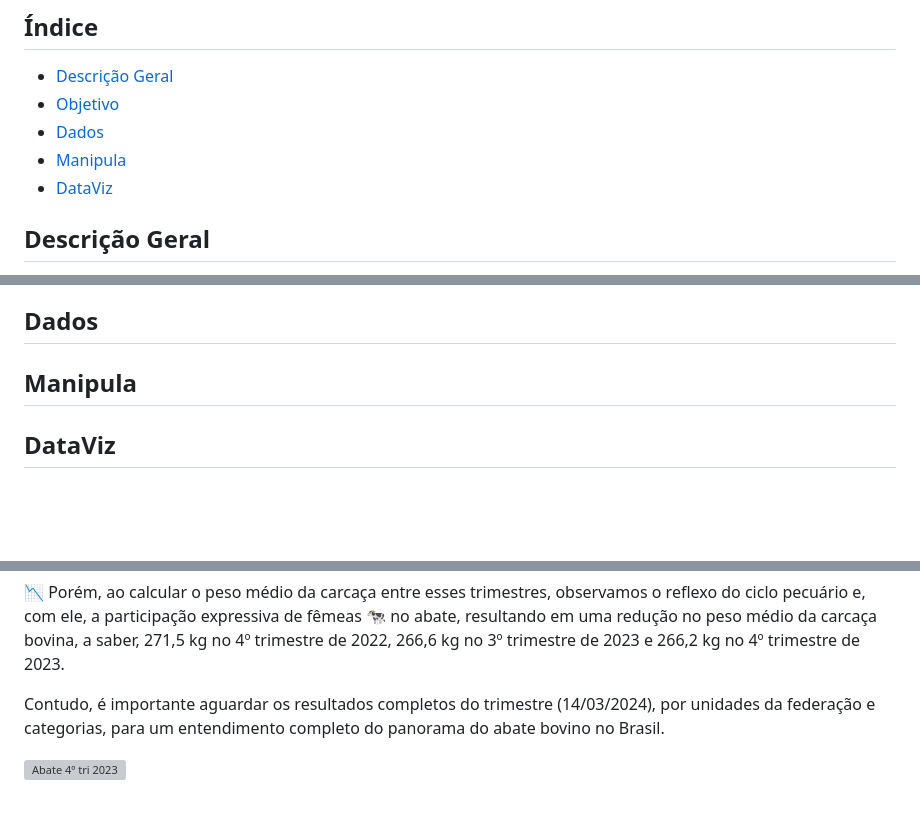
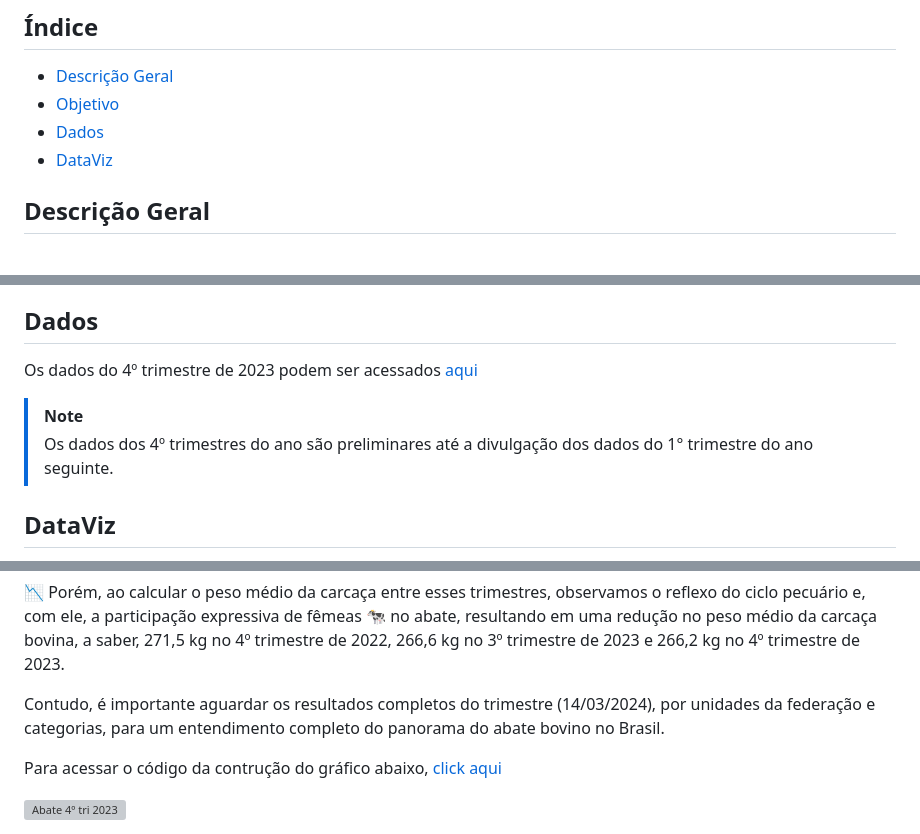
Before and after one commit to italomarquesmonteiro/TrimestraisPecuaria, a Markdown page: README.md, 3 parts joined by grey strips. Rendered like a GitHub page; blank space fills up the shorter version; grey boxes are pictures that could not be loaded.

```diff
--- a/README.md
+++ b/README.md
@@ -23,7 +23,6 @@
         <li><a href="#descricao">Descrição Geral</a></li>
         <li><a href="#objetivo">Objetivo</a></li>
         <li><a href="#dados">Dados</a></li>
-        <li><a href="#manipula">Manipula</a></li>
         <li><a href="#dataviz">DataViz</a></li>
     </ul>
 
@@ -39,7 +38,10 @@ Este projeto quantifica a quantidade total de animais abatidos e o peso total da
 
 ## Dados
 
-## Manipula
+Os dados do 4º trimestre de 2023 podem ser acessados [aqui](https://sidra.ibge.gov.br/tabela/6829)
+
+> [!NOTE]
+> Os dados dos 4º trimestres do ano são preliminares até a divulgação dos dados do 1° trimestre do ano seguinte.
 
 ## DataViz
 
@@ -51,4 +53,6 @@ No dia 09/01/2024, o IBGE divulgou dados preliminares do abate bovino no 4º tri
 
 Contudo, é importante aguardar os resultados completos do trimestre (14/03/2024), por unidades da federação e categorias, para um entendimento completo do panorama do abate bovino no Brasil.
 
+ Para acessar o código da contrução do gráfico abaixo,  [click aqui](https://github.com/italomarquesmonteiro/TrimestraisPecuaria/blob/main/TrimestraisAbate.R)
+
  <img style="width:px; height:px;" src=".vscode\Images\abate_preliminar_4tri23.png" alt="Abate 4º tri 2023">
```
